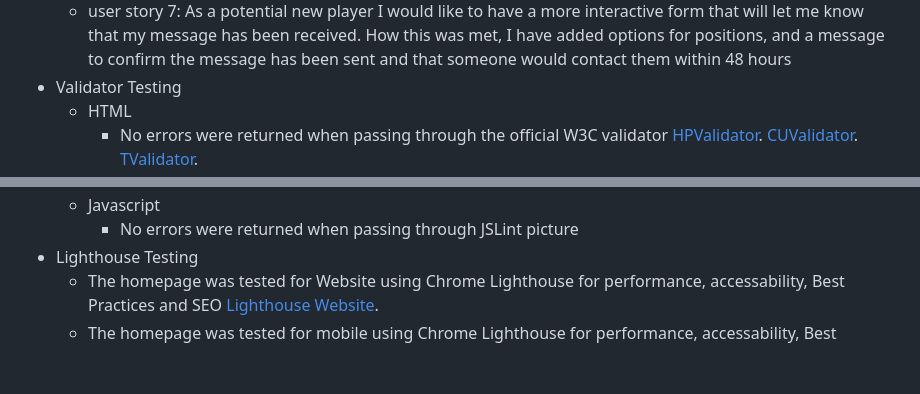
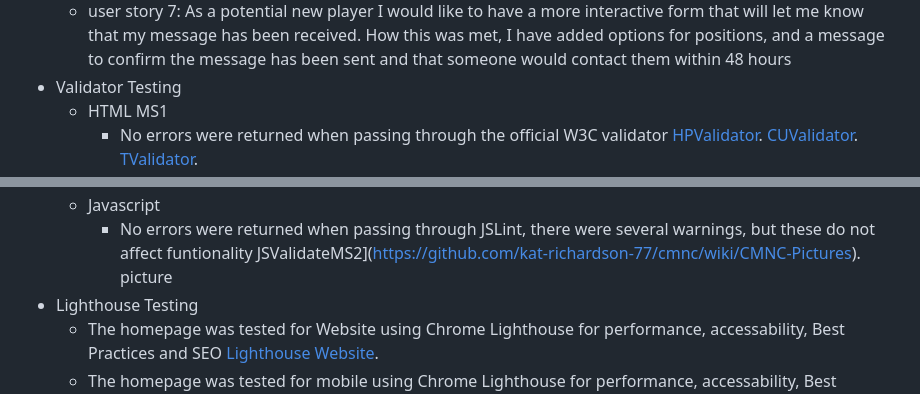
Before and after one commit to kat-richardson-77/cmnc, a Markdown page: README.md, 2 parts joined by grey strips. Rendered like a GitHub page; blank space fills up the shorter version.

Commit message:
Revise README for validator tests and add MS2 screenshots
Updated validator testing sections and added new screenshots for MS2.

```diff
--- a/README.md
+++ b/README.md
@@ -152,7 +152,7 @@ It will also provide an introduction into the current Manchester Evening Netball
     - user story 6: As a netball player I would love to see pictures of the social aspect of the club How this was met: the website has a 6 picture rotating at the top of the page, then a section for Social events pictures that can be rotated.
     - user story 7: As a potential new player I would like to have a more interactive form that will let me know that my message has been received.  How this was met, I have added options for positions, and a message to confirm the message has been sent and that someone would contact them within 48 hours
   - Validator Testing
-    - HTML
+    - HTML MS1
       - No errors were returned when passing through the official W3C validator
       [HPValidator](https://github.com/kat-richardson-77/cmnc/wiki/CMNC-Pictures).
       [CUValidator](https://github.com/kat-richardson-77/cmnc/wiki/CMNC-Pictures).
@@ -162,5 +169,6 @@ It will also provide an introduction into the current Manchester Evening Netball
     - Javascript
-      - No errors were returned when passing through JSLint
+      - No errors were returned when passing through JSLint, there were several warnings, but these do not affect funtionality
+        JSValidateMS2](https://github.com/kat-richardson-77/cmnc/wiki/CMNC-Pictures).
       picture
   - Lighthouse Testing
     - The homepage was tested for Website using Chrome Lighthouse for performance, accessability, Best Practices and SEO
```
Also changed, not shown: other parts of README.md (+16 -0 lines).
